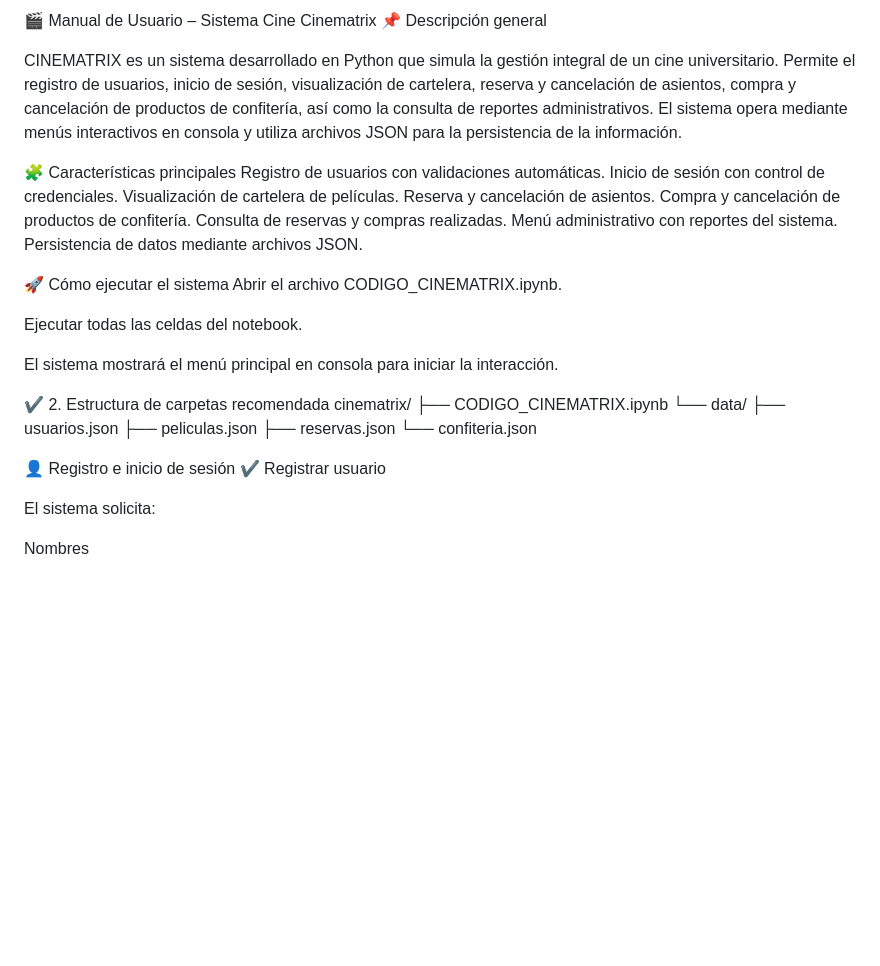
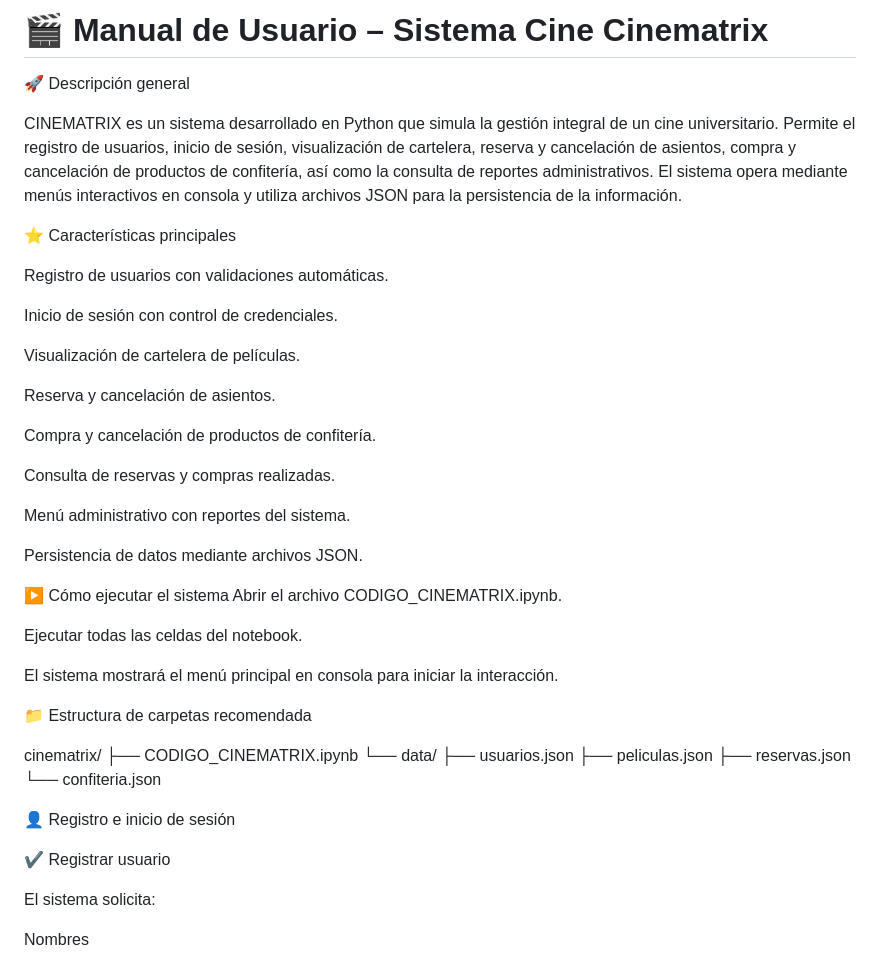
Before and after one commit to CINE-UDEA/CINEMATRIX-Reto-acad-mico-UdeA, a Markdown page: doc/README.md, the part around one of its changes. Drawn GitHub-style; blank space fills up the shorter version.

```diff
--- a/doc/README.md
+++ b/doc/README.md
@@ -1,27 +1,37 @@
-🎬 Manual de Usuario – Sistema Cine Cinematrix
-📌 Descripción general
+# 🎬 Manual de Usuario – Sistema Cine Cinematrix
+
+🚀 Descripción general
 
 CINEMATRIX es un sistema desarrollado en Python que simula la gestión integral de un cine universitario. Permite el registro de usuarios, inicio de sesión, visualización de cartelera, reserva y cancelación de asientos, compra y cancelación de productos de confitería, así como la consulta de reportes administrativos.
 El sistema opera mediante menús interactivos en consola y utiliza archivos JSON para la persistencia de la información.
 
-🧩 Características principales
+⭐ Características principales
+
 Registro de usuarios con validaciones automáticas.
+
 Inicio de sesión con control de credenciales.
+
 Visualización de cartelera de películas.
+
 Reserva y cancelación de asientos.
+
 Compra y cancelación de productos de confitería.
+
 Consulta de reservas y compras realizadas.
+
 Menú administrativo con reportes del sistema.
-Persistencia de datos mediante archivos JSON.
 
-🚀 Cómo ejecutar el sistema
+ Persistencia de datos mediante archivos JSON.
+
+▶️ Cómo ejecutar el sistema
 Abrir el archivo CODIGO_CINEMATRIX.ipynb.
 
 Ejecutar todas las celdas del notebook.
 
 El sistema mostrará el menú principal en consola para iniciar la interacción.
 
-✔️ 2. Estructura de carpetas recomendada
+📁 Estructura de carpetas recomendada
+
 cinematrix/
  ├── CODIGO_CINEMATRIX.ipynb
  └── data/
@@ -31,6 +41,7 @@ cinematrix/
        └── confiteria.json
 
 👤 Registro e inicio de sesión
+
 ✔️ Registrar usuario
 
 El sistema solicita:
```
Also changed, not shown: other parts of doc/README.md (+11 -81 lines).
